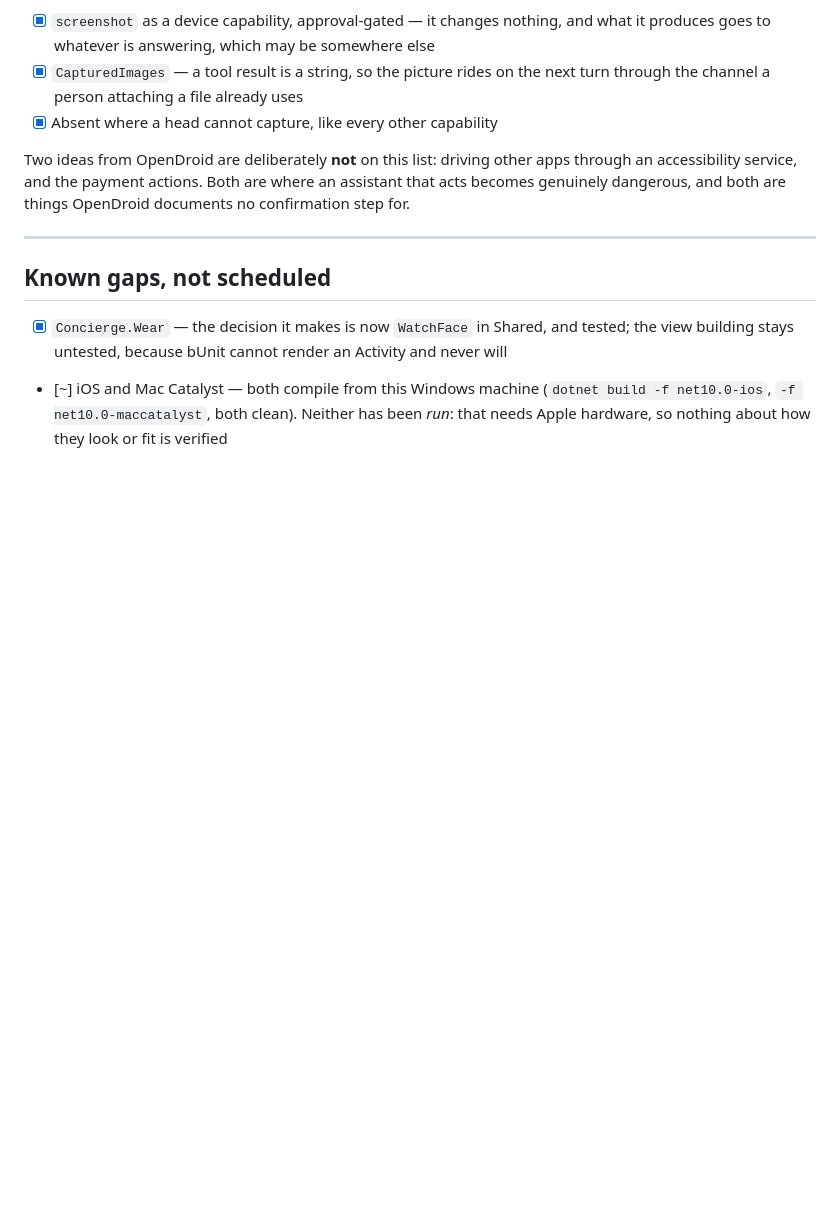
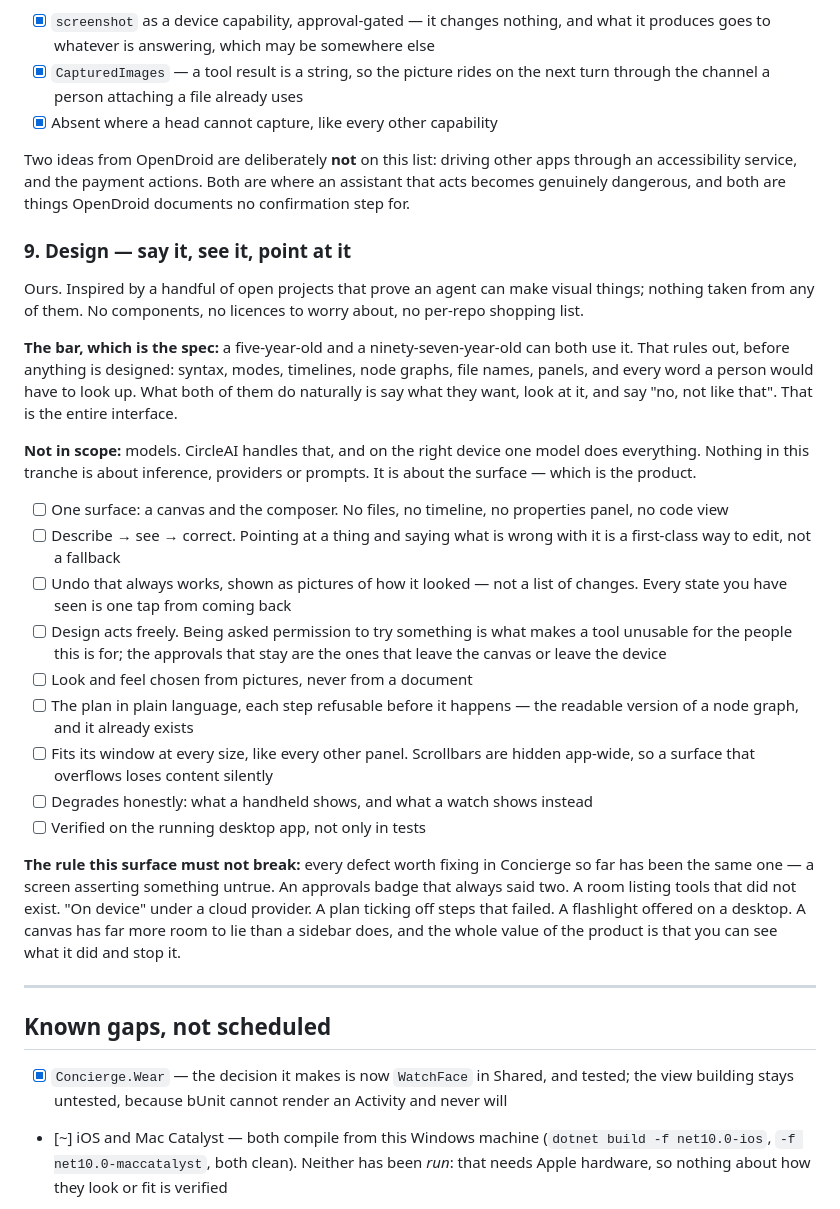
Before and after one commit to bhengubv/circle-concierge, a Markdown page: TASKS.md, the part around the change. Rendered like a GitHub page; blank space fills up the shorter version.

Commit message:
Tranche 9: Design, and the bar it has to clear [skip ci]
Ours, inspired by open projects that prove an agent can make visual things.
Nothing taken from any of them, so there is no licence question and no
parts list.

The spec is the accessibility bar: a five-year-old and a ninety-seven-year-
old can both use it. That rules out syntax, modes, timelines, node graphs,
file names, panels, and every word somebody would have to look up. What
both of them do naturally is say what they want, look at it, and say "no,
not like that" — which is the whole interface.

Two decisions worth recording now rather than discovering later.

Design acts freely. Everywhere else in Concierge, acting asks first, because
acting on your files is hard to undo. Here that is exactly the failure mode:
being asked permission to try something is what makes a tool unusable for
the people this is for. What replaces it is undo that always works, shown as
pictures of how it looked rather than a list of changes. The approvals that
stay are the ones that leave the canvas or leave the device.

Models are out of scope. CircleAI handles that, and on the right device one
model does everything. This tranche is entirely surface, which is the
product.

Co-Authored-By: Claude Opus 5 <noreply@anthropic.com>

```diff
--- a/TASKS.md
+++ b/TASKS.md
@@ -183,6 +183,46 @@ apps through an accessibility service, and the payment actions. Both are where
 an assistant that acts becomes genuinely dangerous, and both are things
 OpenDroid documents no confirmation step for.
 
+### 9. Design — say it, see it, point at it
+
+Ours. Inspired by a handful of open projects that prove an agent can make
+visual things; nothing taken from any of them. No components, no licences to
+worry about, no per-repo shopping list.
+
+**The bar, which is the spec:** a five-year-old and a ninety-seven-year-old can
+both use it. That rules out, before anything is designed: syntax, modes,
+timelines, node graphs, file names, panels, and every word a person would have
+to look up. What both of them do naturally is say what they want, look at it,
+and say "no, not like that". That is the entire interface.
+
+**Not in scope:** models. CircleAI handles that, and on the right device one
+model does everything. Nothing in this tranche is about inference, providers or
+prompts. It is about the surface — which is the product.
+
+- [ ] One surface: a canvas and the composer. No files, no timeline, no
+      properties panel, no code view
+- [ ] Describe → see → correct. Pointing at a thing and saying what is wrong
+      with it is a first-class way to edit, not a fallback
+- [ ] Undo that always works, shown as pictures of how it looked — not a list of
+      changes. Every state you have seen is one tap from coming back
+- [ ] Design acts freely. Being asked permission to try something is what makes a
+      tool unusable for the people this is for; the approvals that stay are the
+      ones that leave the canvas or leave the device
+- [ ] Look and feel chosen from pictures, never from a document
+- [ ] The plan in plain language, each step refusable before it happens — the
+      readable version of a node graph, and it already exists
+- [ ] Fits its window at every size, like every other panel. Scrollbars are hidden
+      app-wide, so a surface that overflows loses content silently
+- [ ] Degrades honestly: what a handheld shows, and what a watch shows instead
+- [ ] Verified on the running desktop app, not only in tests
+
+**The rule this surface must not break:** every defect worth fixing in Concierge
+so far has been the same one — a screen asserting something untrue. An approvals
+badge that always said two. A room listing tools that did not exist. "On device"
+under a cloud provider. A plan ticking off steps that failed. A flashlight
+offered on a desktop. A canvas has far more room to lie than a sidebar does, and
+the whole value of the product is that you can see what it did and stop it.
+
 ---
 
 ## Known gaps, not scheduled
```
